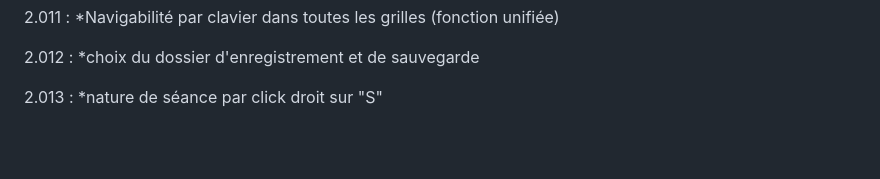
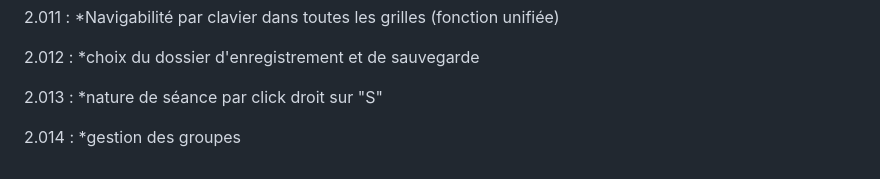
Before and after one commit to TANK7070/CJWebApp, a Markdown page: README.md, the part around the change. Drawn GitHub-style; blank space fills up the shorter version.

Commit message:
2.014
*gestion des groupes

```diff
--- a/README.md
+++ b/README.md
@@ -161,3 +161,6 @@
 
 2.013	:
 	*nature de séance par click droit sur "S"
+
+2.014	:
+	*gestion des groupes
```
